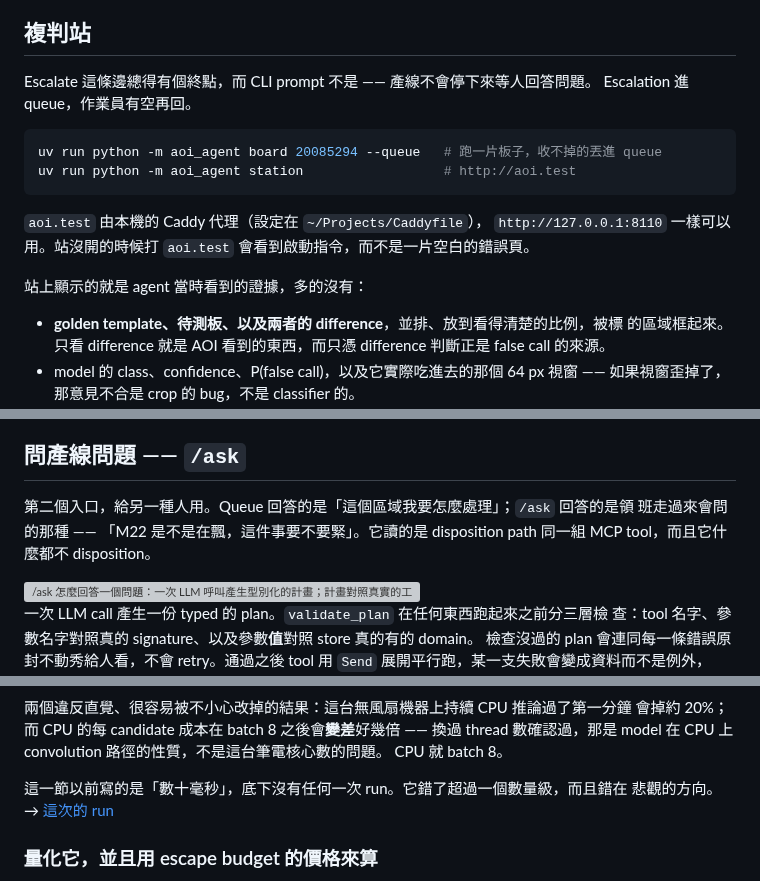
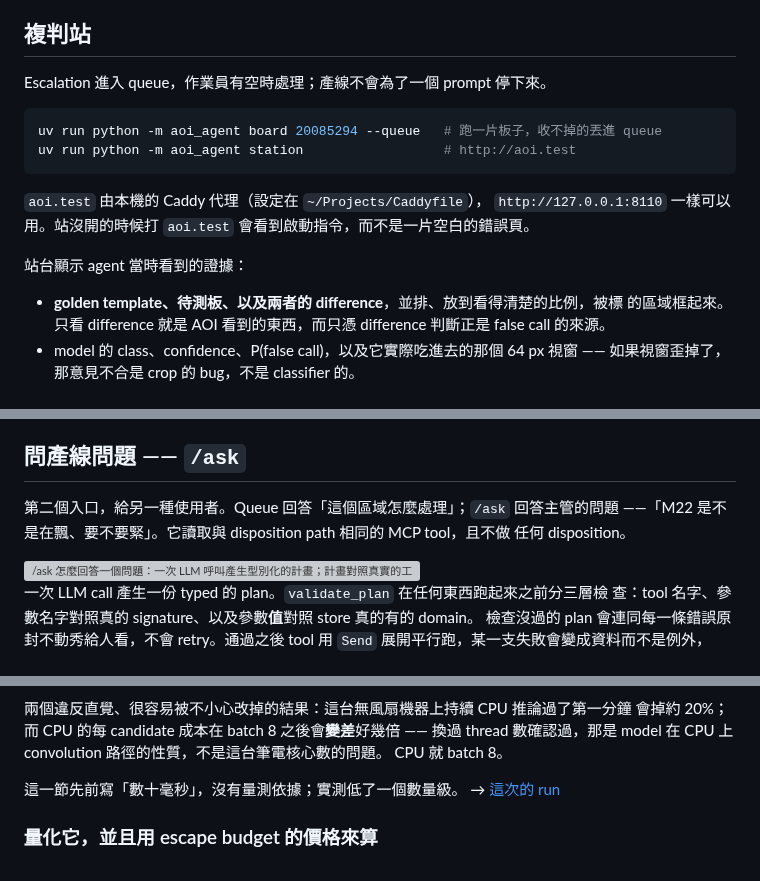
Before and after one commit to lin891020/aoi-agent, a Markdown page: README.zh-TW.md, 3 parts joined by grey strips. Drawn GitHub-style; grey boxes are pictures that could not be loaded.

````diff
--- a/README.zh-TW.md
+++ b/README.zh-TW.md
@@ -212,8 +212,7 @@ model 夠強。把 escalate 這條邊拿掉，同樣的 budget 就得用複判
 
 ## 複判站
 
-Escalate 這條邊總得有個終點，而 CLI prompt 不是 —— 產線不會停下來等人回答問題。
-Escalation 進 queue，作業員有空再回。
+Escalation 進入 queue，作業員有空時處理；產線不會為了一個 prompt 停下來。
 
 ```bash
 uv run python -m aoi_agent board 20085294 --queue   # 跑一片板子，收不掉的丟進 queue
@@ -224,7 +223,7 @@ uv run python -m aoi_agent station                  # http://aoi.test
 `http://127.0.0.1:8110` 一樣可以用。站沒開的時候打 `aoi.test`
 會看到啟動指令，而不是一片空白的錯誤頁。
 
-站上顯示的就是 agent 當時看到的證據，多的沒有：
+站台顯示 agent 當時看到的證據：
 
 - **golden template、待測板、以及兩者的 difference**，並排、放到看得清楚的比例，被標
   的區域框起來。只看 difference 就是 AOI 看到的東西，而只憑 difference 判斷正是
@@ -283,9 +282,9 @@ uv run python scripts/add_operator.py --list
 
 ## 問產線問題 —— `/ask`
 
-第二個入口，給另一種人用。Queue 回答的是「這個區域我要怎麼處理」；`/ask` 回答的是領
-班走過來會問的那種 —— 「M22 是不是在飄，這件事要不要緊」。它讀的是 disposition path
-同一組 MCP tool，而且它什麼都不 disposition。
+第二個入口，給另一種使用者。Queue 回答「這個區域怎麼處理」；`/ask` 回答主管的問題
+——「M22 是不是在飄、要不要緊」。它讀取與 disposition path 相同的 MCP tool，且不做
+任何 disposition。
 
 <picture>
   <source media="(prefers-color-scheme: dark)" srcset="docs/diagrams/analysis-flow-dark.zh-TW.svg">
@@ -378,8 +377,7 @@ MPS 上不是免費的。
 數確認過，那是 model 在 CPU 上 convolution 路徑的性質，不是這台筆電核心數的問題。
 CPU 就 batch 8。
 
-這一節以前寫的是「數十毫秒」，底下沒有任何一次 run。它錯了超過一個數量級，而且錯在
-悲觀的方向。
+這一節先前寫「數十毫秒」，沒有量測依據；實測低了一個數量級。
 → [這次的 run](docs/benchmarks.md#re-verifier-latency--what-one-candidate-costs-and-on-what-hardware)
 
 ### 量化它，並且用 escape budget 的價格來算
````
Also changed, not shown: other parts of README.zh-TW.md (+1 -1 lines), README.md (+11 -14 lines).
